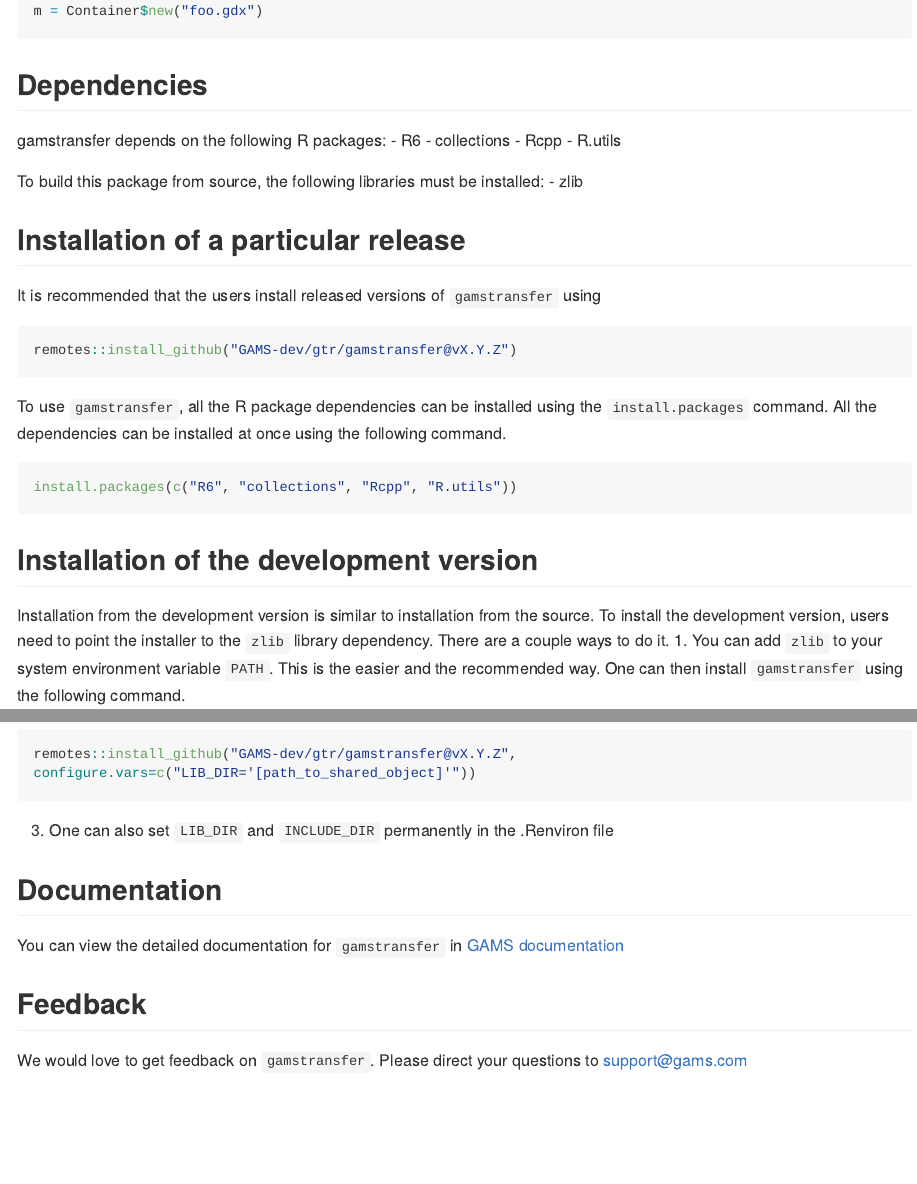
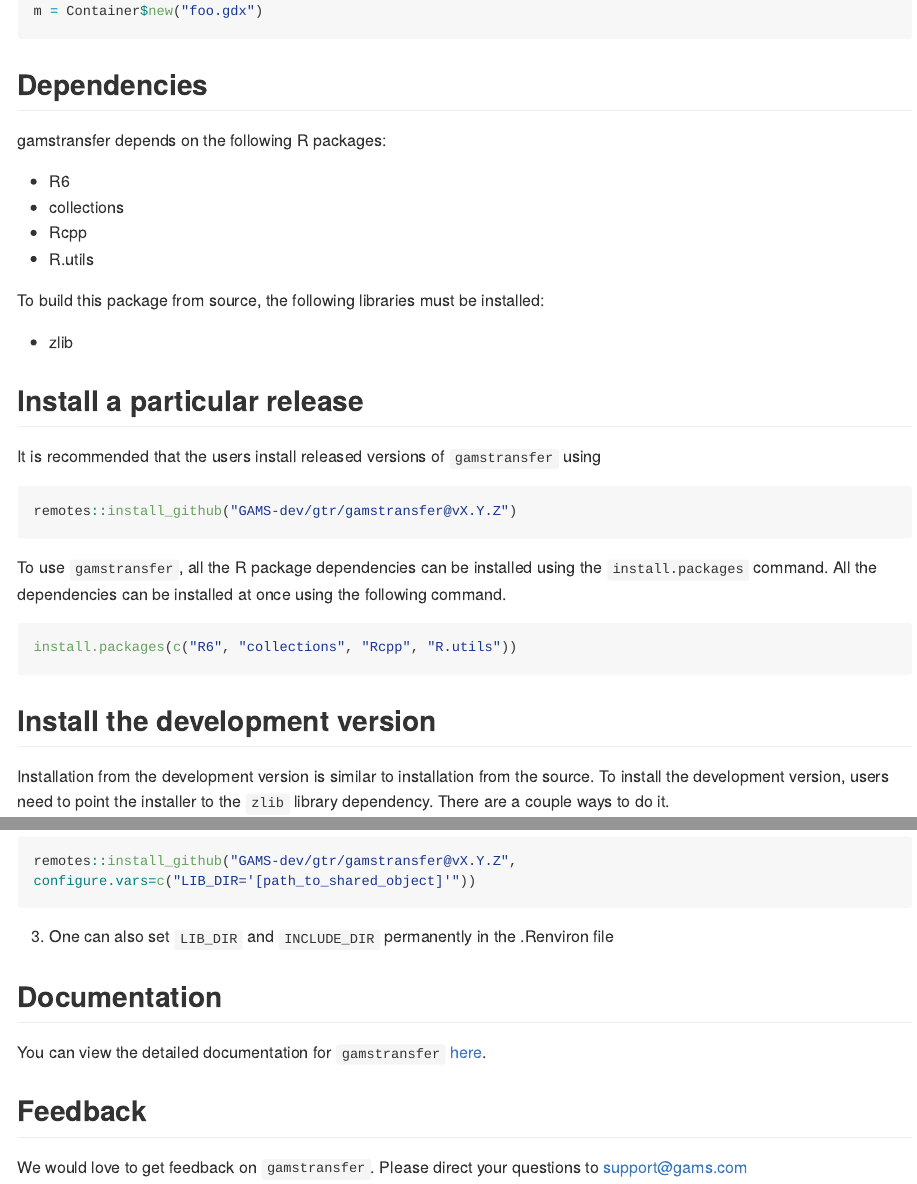
Before and after one commit to GAMS-dev/transfer-r, an R Markdown document (gamstransfer/README.Rmd): the page in a window 1100 px wide, from 750 px down, and a second part further down, joined at a grey line. The pictures show the output file gamstransfer/README.md that the author committed with the source, drawn offline in the style of GitHub; long lines of code are wrapped.

Commit message:
fixed bullet points in readme

````diff
--- a/gamstransfer/README.Rmd
+++ b/gamstransfer/README.Rmd
@@ -58,15 +58,17 @@
 
 ## Dependencies
 gamstransfer depends on the following R packages:
+
 - R6
 - collections
 - Rcpp
 - R.utils
 
 To build this package from source, the following libraries must be installed:
+
 - zlib
 
-## Installation of a particular release
+## Install a particular release
 
 It is recommended that the users install released versions of `gamstransfer` using
 ``` r
@@ -81,10 +83,11 @@
 install.packages(c("R6", "collections", "Rcpp", "R.utils"))
 ```
 
-## Installation of the development version
+## Install the development version
 Installation from the development version is similar to installation from the source.
 To install the development version, users need to point the installer to the `zlib` library
 dependency. There are a couple ways to do it.
+
 1. You can add `zlib` to your system environment variable `PATH`. This is the easier and the recommended way. One can then
 install `gamstransfer` using the following command.
 ``` r
@@ -103,7 +106,7 @@
 
 
 ## Documentation
-You can view the detailed documentation for `gamstransfer` in [GAMS documentation](https://www.gams.com/latest/docs/API_R_GAMSTRANSFER.html)
+You can view the detailed documentation for `gamstransfer` [here](https://www.gams.com/latest/docs/API_R_GAMSTRANSFER.html).
 
 ## Feedback
 We would love to get feedback on `gamstransfer`. Please direct your questions to support@gams.com
````
Also changed, not shown: gamstransfer/README.md.
